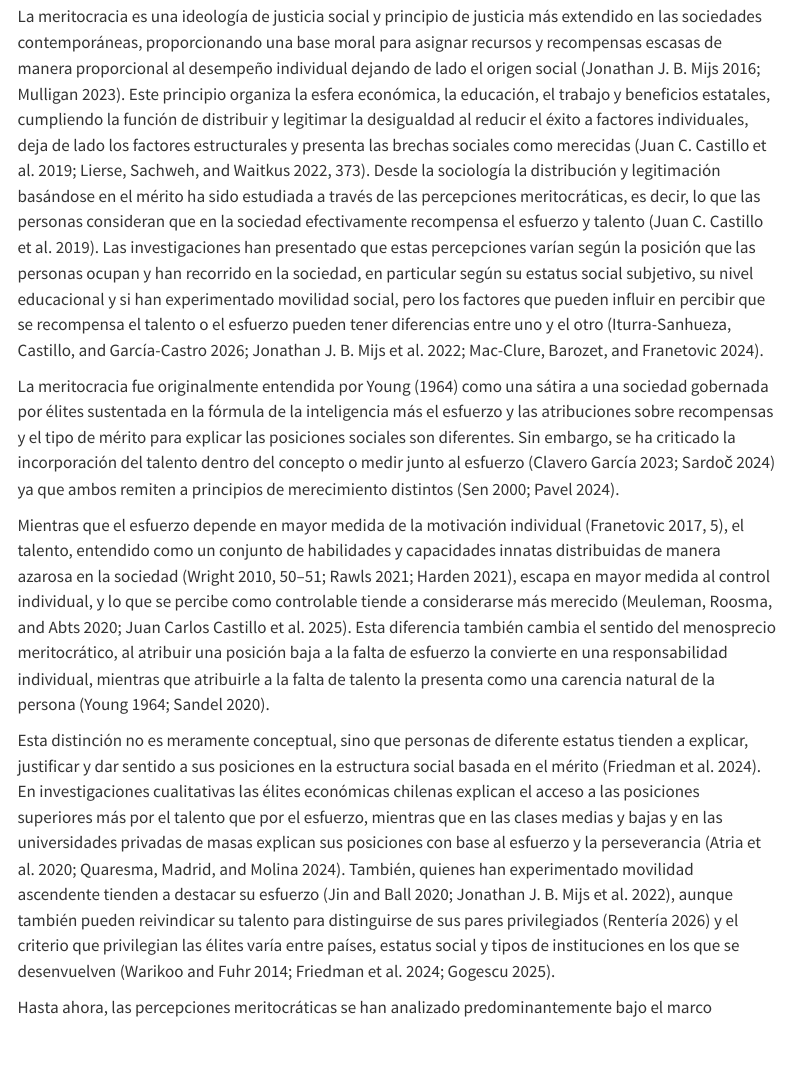
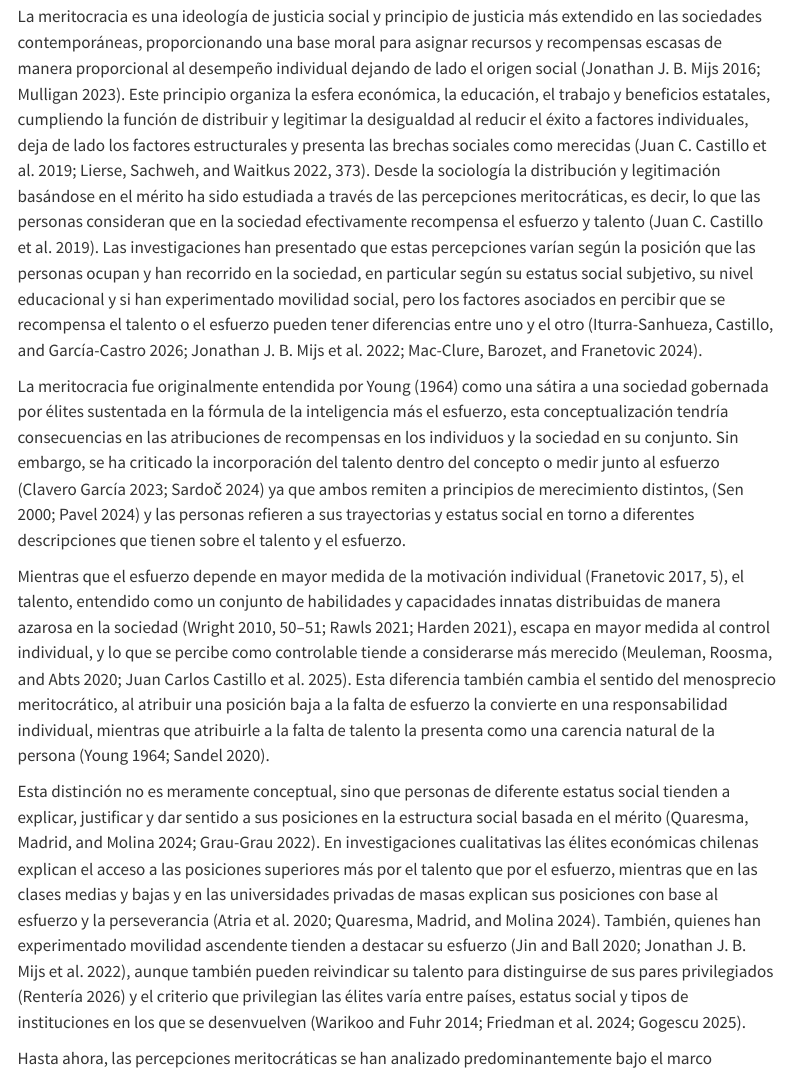
Before and after one commit to bastianmarting/Seminario-de-grado, a Quarto document (000-informe-avance-1.qmd): the page in a window 1100 px wide, from 130 px down. Rendered offline with R 4.5, knitr and Pandoc in place of Quarto, with nearby package versions; menus at the side of the page are left out.

Commit message:
idem 000

```diff
--- a/000-informe-avance-1.qmd
+++ b/000-informe-avance-1.qmd
@@ -4,13 +4,13 @@ numbered: true
 ---
 ## Problema de investigación
 
-La meritocracia es una ideología de justicia social y principio de justicia más extendido en las sociedades contemporáneas, proporcionando una base moral para asignar recursos y recompensas escasas de manera proporcional al desempeño individual dejando de lado el origen social [@mijs_unfulfillable_2016; @mulligan_meritocracy_2023a]. Este principio organiza la esfera económica, la educación, el trabajo y beneficios estatales, cumpliendo la función de distribuir y legitimar la desigualdad al reducir el éxito a factores individuales, deja de lado los factores estructurales y presenta las brechas sociales como merecidas [@castillo_merit_perc_pref_2019; @lierse_des_redi_2022, p. 373]. Desde la sociología la distribución y legitimación basándose en el mérito ha sido estudiada a través de las percepciones meritocráticas, es decir, lo que las personas consideran que en la sociedad efectivamente recompensa el esfuerzo y talento [@castillo_merit_perc_pref_2019]. Las investigaciones han presentado que estas percepciones varían según la posición que las personas ocupan y han recorrido en la sociedad, en particular según su estatus social subjetivo, su nivel educacional y si han experimentado movilidad social, pero los factores que pueden influir en percibir que se recompensa el talento o el esfuerzo pueden tener diferencias entre uno y el otro [@iturra-sanhueza_social_2026; @mijs_belief_2022; @mac_baroz_merit_des_2024].
+La meritocracia es una ideología de justicia social y principio de justicia más extendido en las sociedades contemporáneas, proporcionando una base moral para asignar recursos y recompensas escasas de manera proporcional al desempeño individual dejando de lado el origen social [@mijs_unfulfillable_2016; @mulligan_meritocracy_2023a]. Este principio organiza la esfera económica, la educación, el trabajo y beneficios estatales, cumpliendo la función de distribuir y legitimar la desigualdad al reducir el éxito a factores individuales, deja de lado los factores estructurales y presenta las brechas sociales como merecidas [@castillo_merit_perc_pref_2019; @lierse_des_redi_2022, p. 373]. Desde la sociología la distribución y legitimación basándose en el mérito ha sido estudiada a través de las percepciones meritocráticas, es decir, lo que las personas consideran que en la sociedad efectivamente recompensa el esfuerzo y talento [@castillo_merit_perc_pref_2019]. Las investigaciones han presentado que estas percepciones varían según la posición que las personas ocupan y han recorrido en la sociedad, en particular según su estatus social subjetivo, su nivel educacional y si han experimentado movilidad social, pero los factores asociados en percibir que se recompensa el talento o el esfuerzo pueden tener diferencias entre uno y el otro [@iturra-sanhueza_social_2026; @mijs_belief_2022; @mac_baroz_merit_des_2024].
 
-La meritocracia fue originalmente entendida por @young_1964 como una sátira a una sociedad gobernada por élites sustentada en la fórmula de la inteligencia más el esfuerzo y las atribuciones sobre recompensas y el tipo de mérito para explicar las posiciones sociales son diferentes. Sin embargo, se ha criticado la incorporación del talento dentro del concepto o medir junto al esfuerzo [@clavero_2023; @sardoc_rise_2024] ya que ambos remiten a principios de merecimiento distintos [@sen_merit_justice_2000; @pavel_merit_2024].
+La meritocracia fue originalmente entendida por @young_1964 como una sátira a una sociedad gobernada por élites sustentada en la fórmula de la inteligencia más el esfuerzo, esta conceptualización tendría consecuencias en las atribuciones de recompensas en los individuos y la sociedad en su conjunto. Sin embargo, se ha criticado la incorporación del talento dentro del concepto o medir junto al esfuerzo [@clavero_2023; @sardoc_rise_2024] ya que ambos remiten a principios de merecimiento distintos, [@sen_merit_justice_2000; @pavel_merit_2024] y las personas refieren a sus trayectorias y estatus social en torno a diferentes descripciones que tienen sobre el talento y el esfuerzo.
 
 Mientras que el esfuerzo depende en mayor medida de la motivación individual [@franetovic_concepciones_2017a, p.5], el talento, entendido como un conjunto de habilidades y capacidades innatas distribuidas de manera azarosa en la sociedad [@wright_preguntas_2010, pp. 50-51; @rawls_teoria_2021; @harden_2021], escapa en mayor medida al control individual, y lo que se percibe como controlable tiende a considerarse más merecido [@meuleman_desert_carin_2020; @castillo_perceptions_2025]. Esta diferencia también cambia el sentido del menosprecio meritocrático, al atribuir una posición baja a la falta de esfuerzo la convierte en una responsabilidad individual, mientras que atribuirle a la falta de talento la presenta como una carencia natural de la persona [@young_1964; @sandel_tirania_2020].
 
-Esta distinción no es meramente conceptual, sino que personas de diferente estatus tienden a explicar, justificar y dar sentido a sus posiciones en la estructura social basada en el mérito [@friedman_meaning_2024]. En investigaciones cualitativas las élites económicas chilenas explican el acceso a las posiciones superiores más por el talento que por el esfuerzo, mientras que en las clases medias y bajas y en las universidades privadas de masas explican sus posiciones con base al esfuerzo y la perseverancia [@atria_et_al_elites_meritocracia_2020; @quaresma_merit_u_elites_2024]. También, quienes han experimentado movilidad ascendente tienden a destacar su esfuerzo [@jin_meritocracy_2020; @mijs_belief_2022], aunque también pueden reivindicar su talento para distinguirse de sus pares privilegiados [@renteria_telling_2026] y el criterio que privilegian las élites varía entre países, estatus social y tipos de instituciones en los que se desenvuelven [@warikoo_legitimating_2014; @friedman_meaning_2024; @gogescu_meritocracy_2025].
+Esta distinción no es meramente conceptual, sino que personas de diferente estatus social tienden a explicar, justificar y dar sentido a sus posiciones en la estructura social basada en el mérito [@quaresma_merit_u_elites_2024; @grau-grau_ilusion_2022]. En investigaciones cualitativas las élites económicas chilenas explican el acceso a las posiciones superiores más por el talento que por el esfuerzo, mientras que en las clases medias y bajas y en las universidades privadas de masas explican sus posiciones con base al esfuerzo y la perseverancia [@atria_et_al_elites_meritocracia_2020; @quaresma_merit_u_elites_2024]. También, quienes han experimentado movilidad ascendente tienden a destacar su esfuerzo [@jin_meritocracy_2020; @mijs_belief_2022], aunque también pueden reivindicar su talento para distinguirse de sus pares privilegiados [@renteria_telling_2026] y el criterio que privilegian las élites varía entre países, estatus social y tipos de instituciones en los que se desenvuelven [@warikoo_legitimating_2014; @friedman_meaning_2024; @gogescu_meritocracy_2025].
 
 Hasta ahora, las percepciones meritocráticas se han analizado predominantemente bajo el marco tradicional de @young_1964 donde el mérito es la suma de inteligencia(dotaciones naturales, en particular coeficiente intelectual) y esfuerzo, exceptuando investigaciones cualitativas. Algunos estudios la miden sólo a través del esfuerzo [@mijs_paradox_2021; @ehmes_paradox_2026; @wiesner_effort_2026] y otros suman esfuerzo y talento en un mismo indicador [@castillo_et_al_multidimensional_merit_beliefs_2023; @iturra-sanhueza_social_2026], pero rara vez se analiza el talento por separado. Las encuestas también integran las creencias y percepciones de meritocracia integrando el talento como parte del constructo, o se hace referencia a habilidades y capacidades como variables sustitutivas del concepto [^1]. Así, los factores asociados a la percepción meritocrática se han estimado sobre medidas que no distinguen entre ambos criterios, y no es posible saber si los resultados valen para los dos o solo para uno de ellos. **Esta falta de distinción resulta crítica porque, como se señaló, esfuerzo y talento remiten a principios de merecimiento distintos.**
 
```
Also changed, not shown: 000-informe-avance-1.qmd (1 more changed lines).
